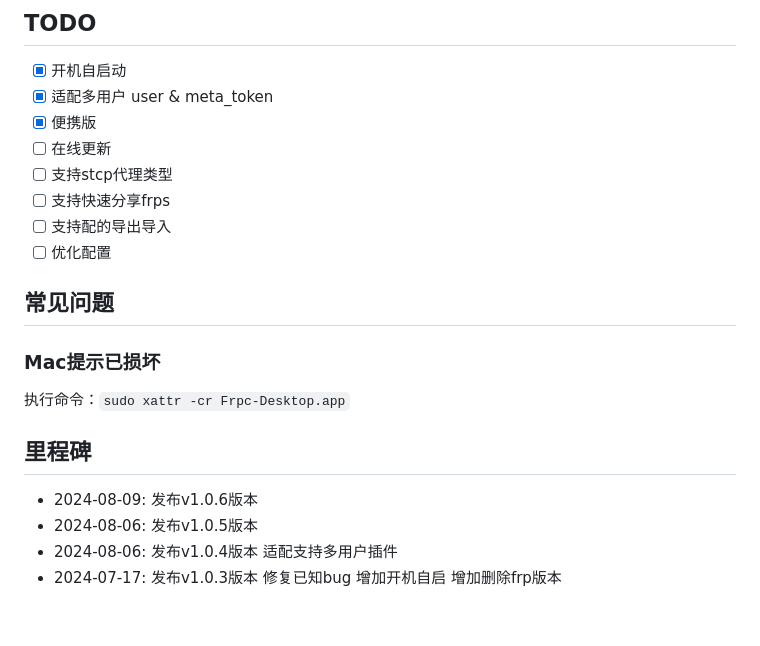
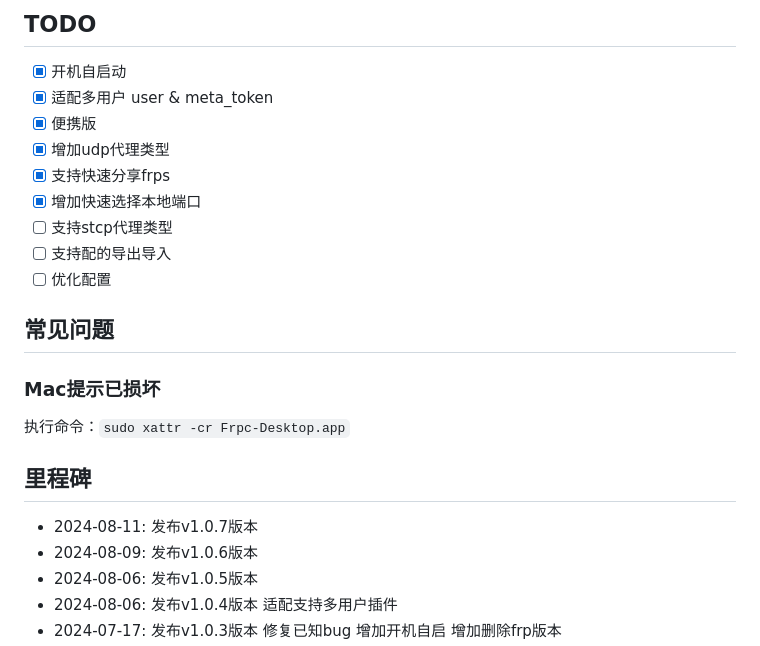
Before and after one commit to luckjiawei/frpc-desktop, a Markdown page: README.md, the part around one of its changes. Drawn GitHub-style; blank space fills up the shorter version.

```diff
--- a/README.md
+++ b/README.md
@@ -26,9 +26,10 @@
 - [x] 开机自启动
 - [x] 适配多用户 user & meta_token
 - [x] 便携版
-- [ ] 在线更新
+- [x] 增加udp代理类型
+- [x] 支持快速分享frps
+- [x] 增加快速选择本地端口
 - [ ] 支持stcp代理类型
-- [ ] 支持快速分享frps
 - [ ] 支持配的导出导入
 - [ ] 优化配置
 
@@ -38,6 +39,7 @@
 执行命令：`sudo xattr -cr Frpc-Desktop.app`
 
 ## 里程碑
+- 2024-08-11: 发布v1.0.7版本
 - 2024-08-09: 发布v1.0.6版本
 - 2024-08-06: 发布v1.0.5版本
 - 2024-08-06: 发布v1.0.4版本 适配支持多用户插件
```
Also changed, not shown: other parts of README.md (+4 -0 lines), screenshots/about.png (added), screenshots/config.png (added), screenshots/conn.png, screenshots/log.png, screenshots/proxys.png, screenshots/versions.png, 1 other file.
